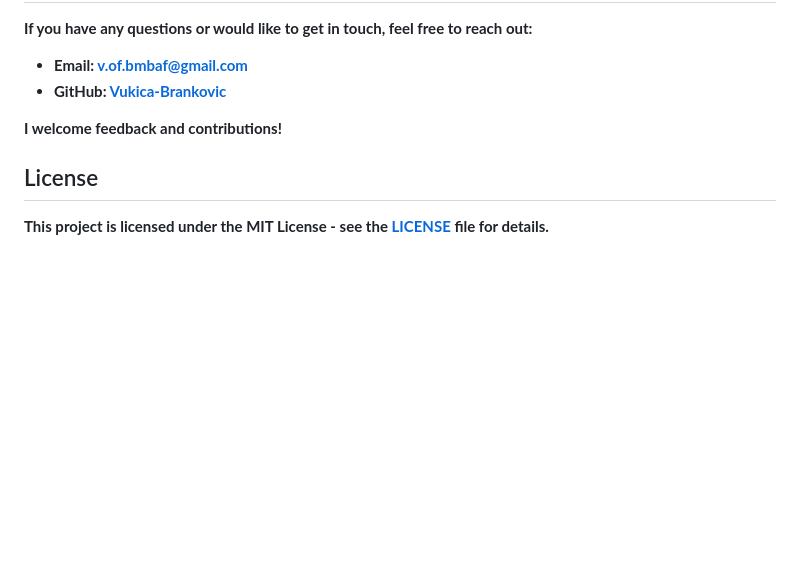
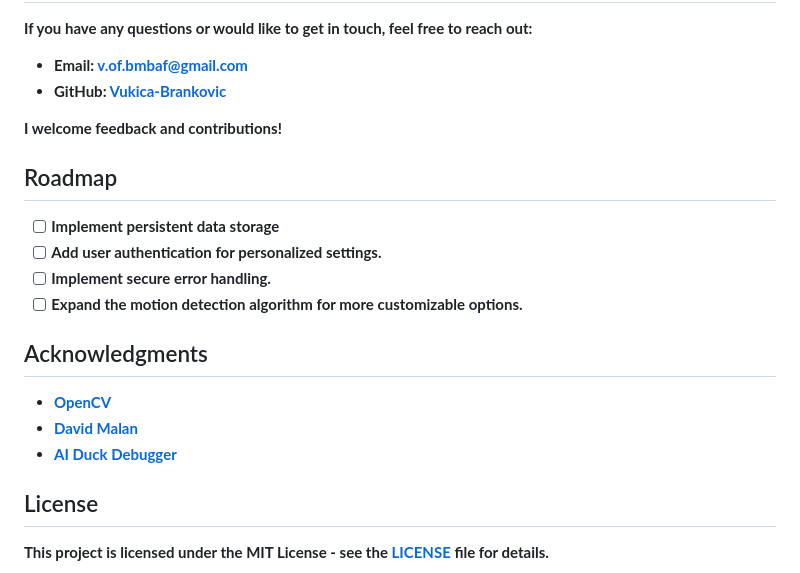
Before and after one commit to VofBMBaF/eSpy, a Markdown page: README.md, the part around the change. GitHub-like rendering; blank space fills up the shorter version.

```diff
--- a/README.md
+++ b/README.md
@@ -152,6 +152,22 @@ If you have any questions or would like to get in touch, feel free to reach out:
 I welcome feedback and contributions!
 
 
+## Roadmap
+
+- [ ] Implement persistent data storage
+- [ ] Add user authentication for personalized settings.
+- [ ] Implement secure error handling.
+- [ ] Expand the motion detection algorithm for more customizable options.
+
+## Acknowledgments
+
+- [OpenCV](https://opencv.org/)
+- [David Malan](https://cs.harvard.edu/malan/)
+- [AI Duck Debugger](https://cs50.ai/)
+
+
+
+
 ## License
 
 This project is licensed under the MIT License - see the [LICENSE](LICENSE) file for details.
```
